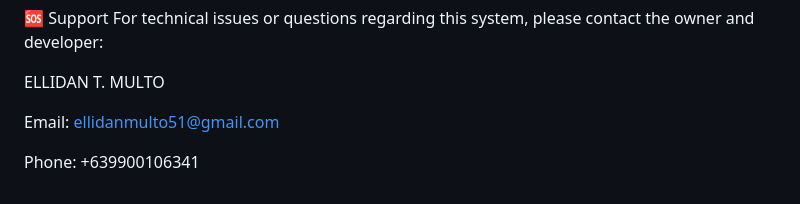
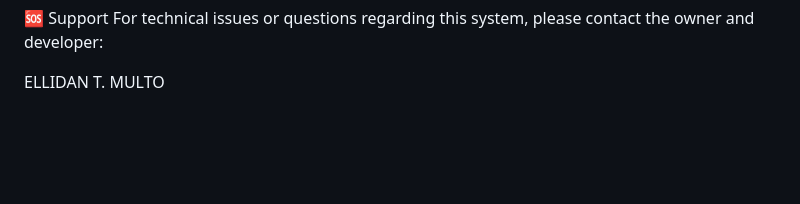
Before and after one commit to Ellidan-web/frontend-portfolio, a Markdown page: README.md, the part around the change. GitHub-like rendering; blank space fills up the shorter version.

```diff
--- a/README.md
+++ b/README.md
@@ -215,7 +215,3 @@ Consistent spacing via CSS variables
 For technical issues or questions regarding this system, please contact the owner and developer:
 
 ELLIDAN T. MULTO
-
-Email: ellidanmulto51@gmail.com
-
-Phone: +639900106341
```
